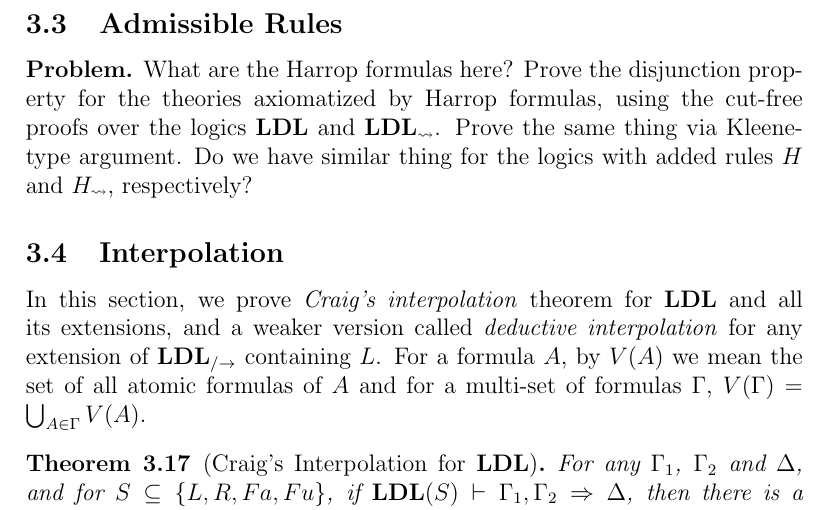
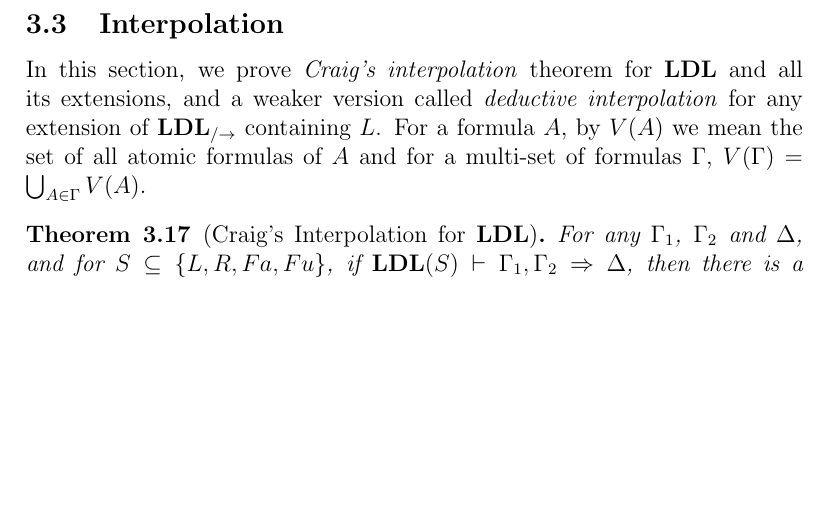
Before and after one commit to BelegCuthalion/stl, a LaTeX paper (prod/the-logic-of-dynamic-locales.tex): part of page 20 of 30, cut at the place of the change, the shorter picture padded with empty space. Compiled offline with pdfLaTeX.

Commit message:
remove rules section

```diff
--- a/prod/the-logic-of-dynamic-locales.tex
+++ b/prod/the-logic-of-dynamic-locales.tex
@@ -1103,9 +1103,6 @@ But if $m>0$, the cut-data could also be $(\nabla A, m-1, \{n_i\}_{i \leq l})$,
 	So for any proof of $\Gamma \Rightarrow \Delta$ in $\mathbf{GLDL}_{/\rightarrow}(S)$, we also have a proof of rank $0$, which is cut-free.
 \end{proof}
 
-\subsection{Admissible Rules}
-\textbf{Problem.} What are the Harrop formulas here? Prove the disjunction property for the theories axiomatized by Harrop formulas, using the cut-free proofs over the logics $\mathbf{LDL}$ and $\mathbf{LDL}_{\rightsquigarrow}$. Prove the same thing via Kleene-type argument. Do we have similar thing for the logics with added rules $H$ and $H_{\rightsquigarrow}$, respectively?
-
 \subsection{Interpolation}
 In this section, we prove \emph{Craig's interpolation} theorem for $\mathbf{LDL}$ and all its extensions, and a weaker version called \emph{deductive interpolation} for any extension of $\mathbf{LDL}_{/\rightarrow}$ containing $L$. For a formula $A$, by $V(A)$ we mean the set of all atomic formulas of $A$ and for a multi-set of formulas $\Gamma$, $V(\Gamma) = \bigcup_{A \in \Gamma} V(A)$.
 \begin{thm}[Craig's Interpolation for $\mathbf{LDL}$]\label{thm:ldl-craig} For any $\Gamma_1$, $\Gamma_2$ and $\Delta$, and for $S \subseteq \{L, R, Fa, Fu\}$, if $\mathbf{LDL}(S) \vdash \Gamma_1 , \Gamma_2 \Rightarrow \Delta$, then there is a formula $C$ such that $V(C) \subseteq V(\Gamma_1) \cap V(\Gamma_2 , \Delta)$, $\mathbf{LDL}(S) \vdash \Gamma_1 \Rightarrow C$ and $\mathbf{LDL}(S) \vdash \Gamma_2 , C \Rightarrow \Delta$.
```
